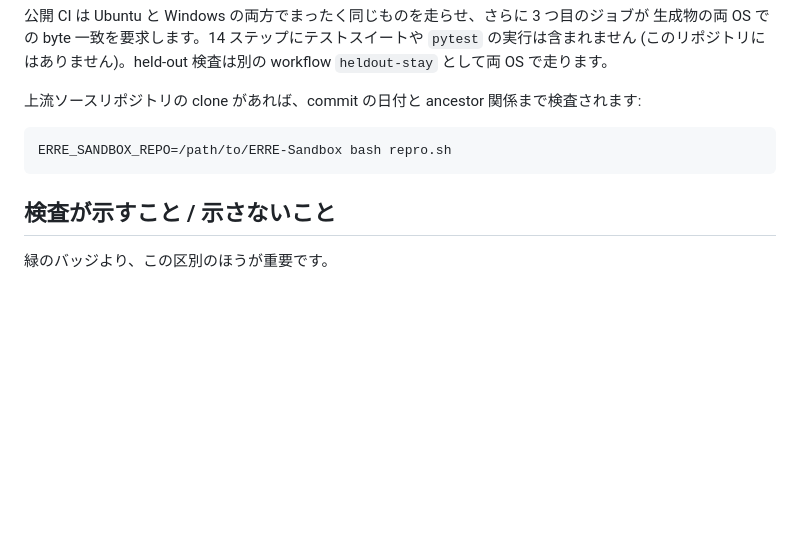
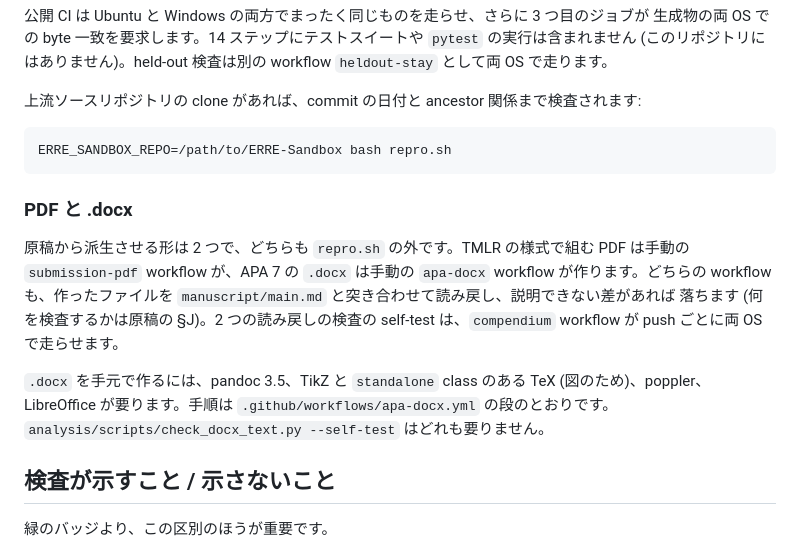
Before and after one commit to mikotomiura/collapsed-decision-space, a Markdown page: README.ja.md, the part around the change. GitHub-like rendering; blank space fills up the shorter version.

````diff
--- a/README.ja.md
+++ b/README.ja.md
@@ -181,6 +181,18 @@ bash repro.sh
 ERRE_SANDBOX_REPO=/path/to/ERRE-Sandbox bash repro.sh
 ```
 
+### PDF と .docx
+
+原稿から派生させる形は 2 つで、どちらも `repro.sh` の外です。TMLR の様式で組む PDF は手動の
+`submission-pdf` workflow が、APA 7 の `.docx` は手動の `apa-docx` workflow が作ります。どちらの
+workflow も、作ったファイルを `manuscript/main.md` と突き合わせて読み戻し、説明できない差があれば
+落ちます (何を検査するかは原稿の §J)。2 つの読み戻しの検査の self-test は、`compendium` workflow
+が push ごとに両 OS で走らせます。
+
+`.docx` を手元で作るには、pandoc 3.5、TikZ と `standalone` class のある TeX (図のため)、poppler、
+LibreOffice が要ります。手順は `.github/workflows/apa-docx.yml` の段のとおりです。
+`analysis/scripts/check_docx_text.py --self-test` はどれも要りません。
+
 ## 検査が示すこと / 示さないこと
 
 緑のバッジより、この区別のほうが重要です。
````
Also changed, not shown: README.md (+14 -0 lines), manuscript/CHANGELOG.md (+37 -0 lines).
